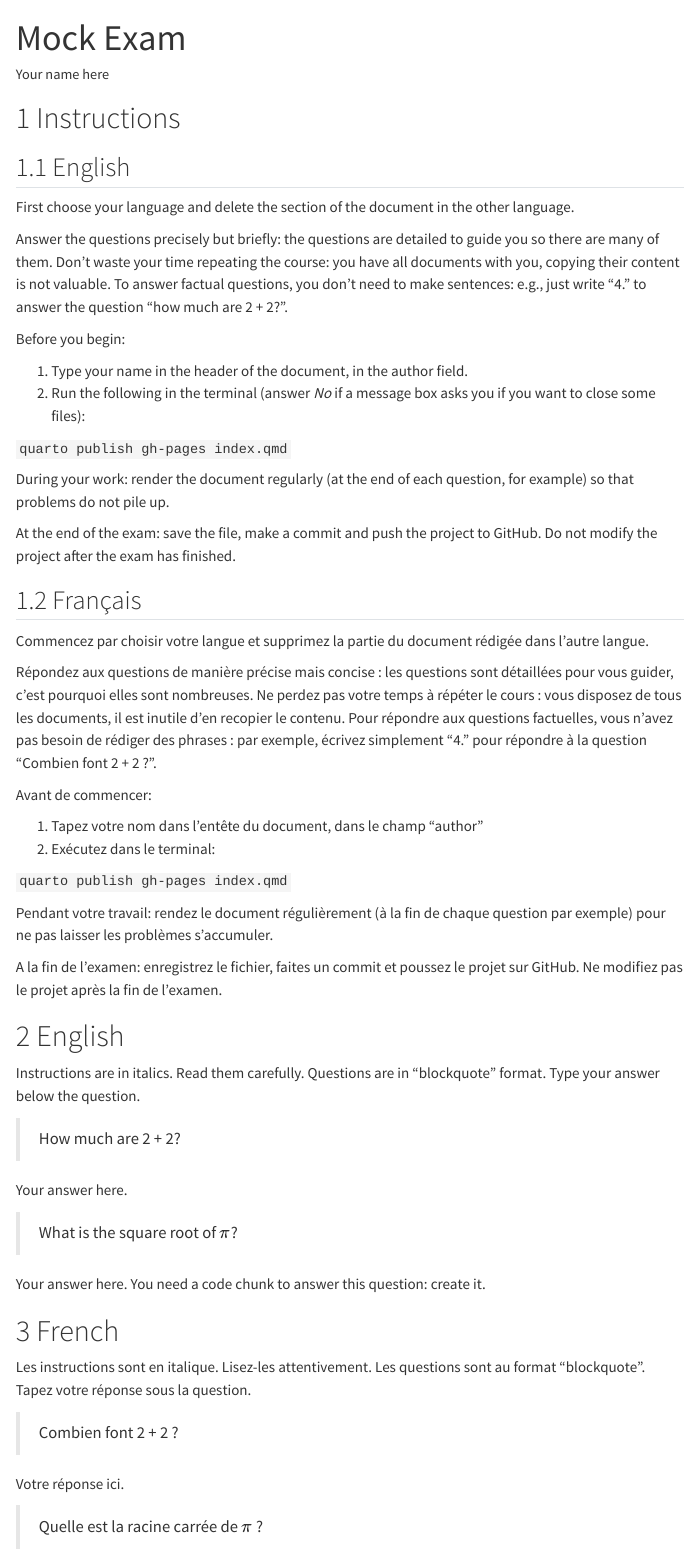
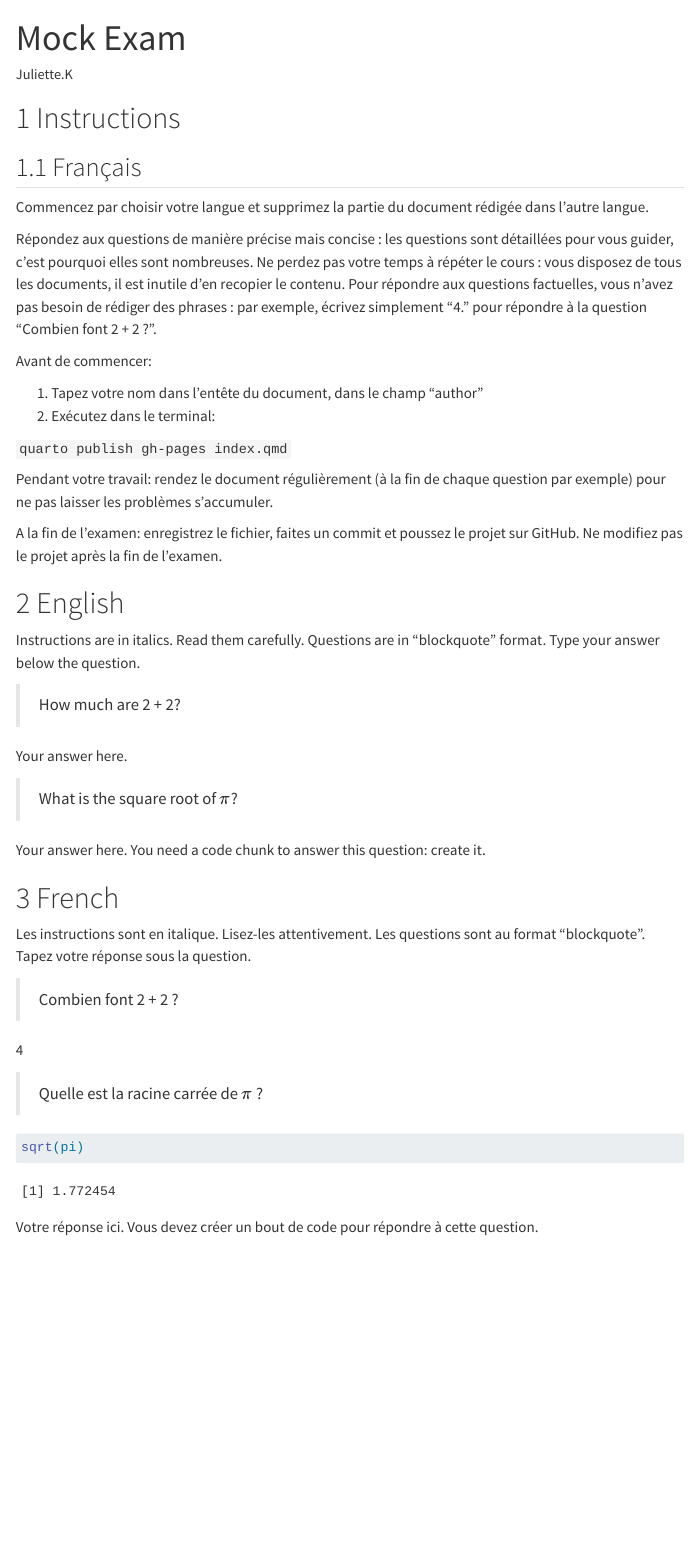
Before and after one commit to juliettekiffer95/draft-JK, a Quarto document (index.qmd): the page in a window 1100 px wide, from its top. Rendered offline with R 4.5, knitr and Pandoc in place of Quarto, with nearby package versions; menus at the side of the page are left out.

Commit message:
exam blanc juliette

````diff
--- a/index.qmd
+++ b/index.qmd
@@ -1,6 +1,6 @@
 ---
 title: "Mock Exam"
-author: "Your name here"
+author: "Juliette.K"
 format:
   html:
     number-sections: true
@@ -21,26 +21,6 @@ execute:
 ---
 
 # Instructions
-
-## English
-
-First choose your language and delete the section of the document in the other language.
-
-Answer the questions precisely but briefly: the questions are detailed to guide you so there are many of them.
-Don't waste your time repeating the course: you have all documents with you, copying their content is not valuable.
-To answer factual questions, you don't need to make sentences: e.g., just write "4." to answer the question "how much are 2 + 2?".
-
-Before you begin:
-
-1.  Type your name in the header of the document, in the author field.
-2.  Run the following in the terminal (answer *No* if a message box asks you if you want to close some files):
-
-`quarto publish gh-pages index.qmd`
-
-During your work: render the document regularly (at the end of each question, for example) so that problems do not pile up.
-
-At the end of the exam: save the file, make a commit and push the project to GitHub.
-Do not modify the project after the exam has finished.
 
 ## Français
 
@@ -87,9 +67,13 @@ Tapez votre réponse sous la question.
 
 > Combien font 2 + 2 ?
 
-Votre réponse ici.
+4
 
 > Quelle est la racine carrée de $\pi$ ?
 
+```{r}
+sqrt(pi)
+```
+
 Votre réponse ici.
 Vous devez créer un bout de code pour répondre à cette question.
````
